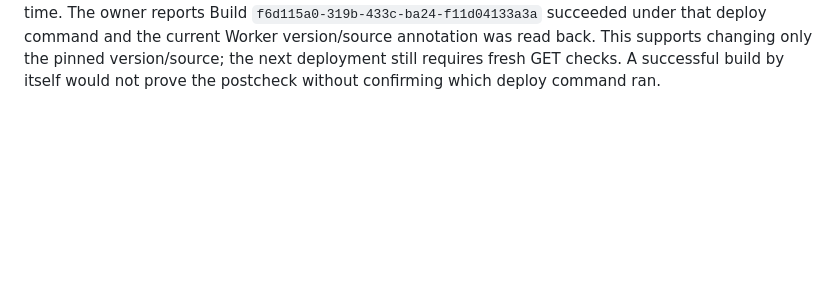
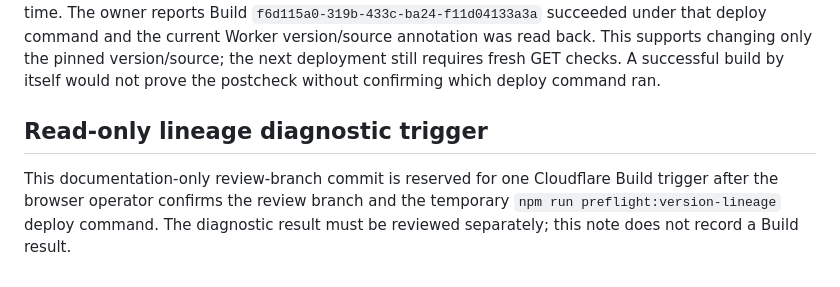
Before and after one commit to ban950220-ux/Video_summary, a Markdown page: docs/remote-version-diagnostic.md, the part around the change. Rendered like a GitHub page; blank space fills up the shorter version.

Commit message:
Document read-only lineage diagnostic trigger

```diff
--- a/docs/remote-version-diagnostic.md
+++ b/docs/remote-version-diagnostic.md
@@ -58,3 +58,10 @@ under that deploy command and the current Worker version/source annotation was
 read back. This supports changing only the pinned version/source; the next
 deployment still requires fresh GET checks. A successful build by itself would
 not prove the postcheck without confirming which deploy command ran.
+
+## Read-only lineage diagnostic trigger
+
+This documentation-only review-branch commit is reserved for one Cloudflare
+Build trigger after the browser operator confirms the review branch and the
+temporary `npm run preflight:version-lineage` deploy command. The diagnostic
+result must be reviewed separately; this note does not record a Build result.
```
